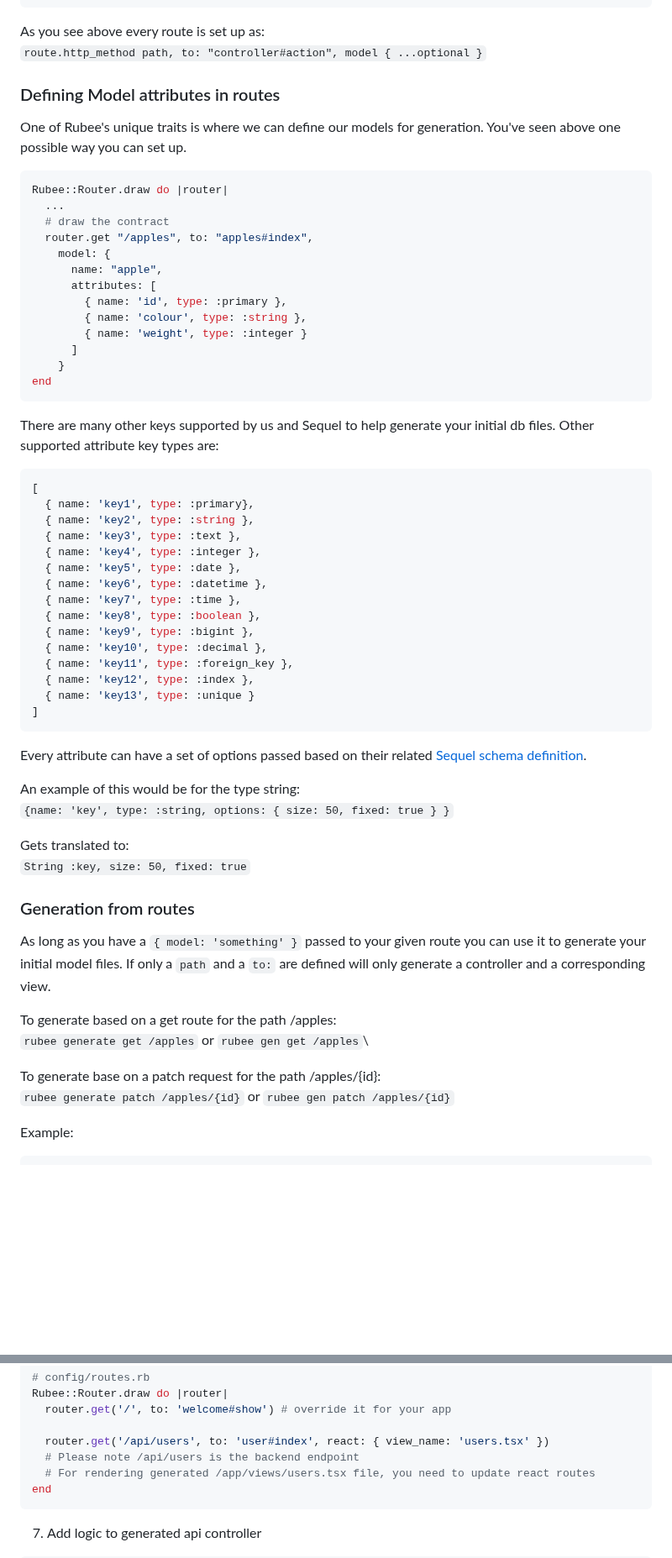
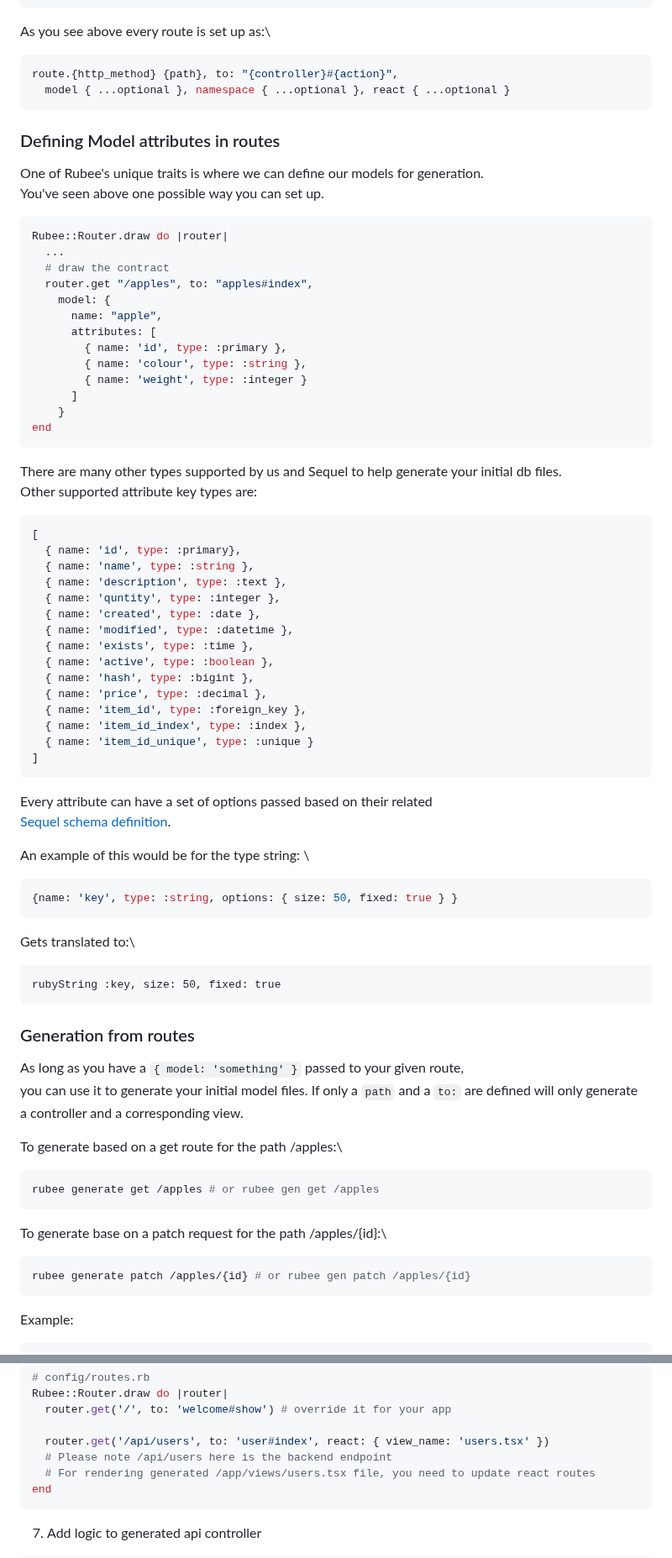
Before and after one commit to nucleom42/rubee, a Markdown page: readme.md, 2 parts joined by grey strips. Shown at 84% size. Rendered like a GitHub page; blank space fills up the shorter version.

````diff
--- a/readme.md
+++ b/readme.md
@@ -334,10 +340,14 @@ end
 ```
 
 As you see above every route is set up as:\
-`route.http_method path, to: "controller#action", model { ...optional }`
+```ruby
+route.{http_method} {path}, to: "{controller}#{action}",
+  model { ...optional }, namespace { ...optional }, react { ...optional }
+```
 
 ### Defining Model attributes in routes
-One of Rubee's unique traits is where we can define our models for generation. You've seen above one possible way you can set up.
+One of Rubee's unique traits is where we can define our models for generation. \
+You've seen above one possible way you can set up.
 
 ```ruby
 Rubee::Router.draw do |router|
@@ -355,41 +365,52 @@ Rubee::Router.draw do |router|
 end
 ```
 
-There are many other keys supported by us and Sequel to help generate your initial db files. Other supported attribute key types are:
+There are many other types supported by us and Sequel to help generate your initial db files. \
+Other supported attribute key types are:
 ``` ruby
 [
-  { name: 'key1', type: :primary},
-  { name: 'key2', type: :string },
-  { name: 'key3', type: :text },
-  { name: 'key4', type: :integer },
-  { name: 'key5', type: :date },
-  { name: 'key6', type: :datetime },
-  { name: 'key7', type: :time },
-  { name: 'key8', type: :boolean },
-  { name: 'key9', type: :bigint },
-  { name: 'key10', type: :decimal },
-  { name: 'key11', type: :foreign_key },
-  { name: 'key12', type: :index },
-  { name: 'key13', type: :unique }
+  { name: 'id', type: :primary},
+  { name: 'name', type: :string },
+  { name: 'description', type: :text },
+  { name: 'quntity', type: :integer },
+  { name: 'created', type: :date },
+  { name: 'modified', type: :datetime },
+  { name: 'exists', type: :time },
+  { name: 'active', type: :boolean },
+  { name: 'hash', type: :bigint },
+  { name: 'price', type: :decimal },
+  { name: 'item_id', type: :foreign_key },
+  { name: 'item_id_index', type: :index },
+  { name: 'item_id_unique', type: :unique }
 ]
 ```
-Every attribute can have a set of options passed based on their related [Sequel schema definition](https://github.com/jeremyevans/sequel/blob/master/doc/schema_modification.rdoc).
+Every attribute can have a set of options passed based on their related \
+[Sequel schema definition](https://github.com/jeremyevans/sequel/blob/master/doc/schema_modification.rdoc).
 
 An example of this would be for the type string: \
-`{name: 'key', type: :string, options: { size: 50, fixed: true } }`
+```ruby
+{name: 'key', type: :string, options: { size: 50, fixed: true } }
+```
 
 Gets translated to:\
-`String :key, size: 50, fixed: true`
+```
+rubyString :key, size: 50, fixed: true
+```
 
 ### Generation from routes
-As long as you have a `{ model: 'something' }` passed to your given route you can use it to generate your initial model files. If only a `path` and a `to:` are defined will only generate a controller and a corresponding view.
+As long as you have a `{ model: 'something' }` passed to your given route, \
+you can use it to generate your initial model files. If only a `path` and a `to:` are defined will only generate \
+a controller and a corresponding view.
 
 To generate based on a get route for the path /apples:\
-`rubee generate get /apples` or `rubee gen get /apples`\
+```ruby
+rubee generate get /apples # or rubee gen get /apples
+```
 
 To generate base on a patch request for the path /apples/{id}:\
-`rubee generate patch /apples/{id}` or `rubee gen patch /apples/{id}`
-
+```ruby
+rubee generate patch /apples/{id} # or rubee gen patch /apples/{id}
+```
 
 Example:
 ```ruby
@@ -600,7 +625,7 @@ Rubee::Router.draw do |router|
   router.get('/', to: 'welcome#show') # override it for your app
 
   router.get('/api/users', to: 'user#index', react: { view_name: 'users.tsx' })
-  # Please note /api/users is the backend endpoint
+  # Please note /api/users here is the backend endpoint
   # For rendering generated /app/views/users.tsx file, you need to update react routes
 end
 ```
````
Also changed, not shown: other parts of readme.md (+63 -49 lines).
